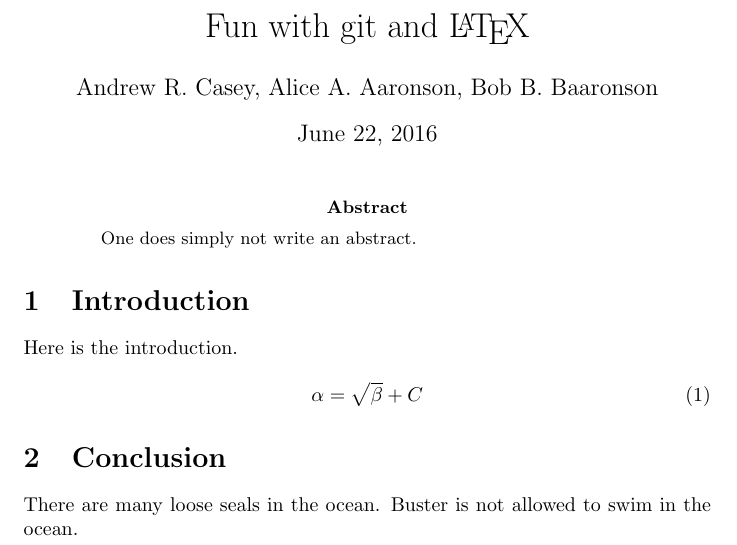
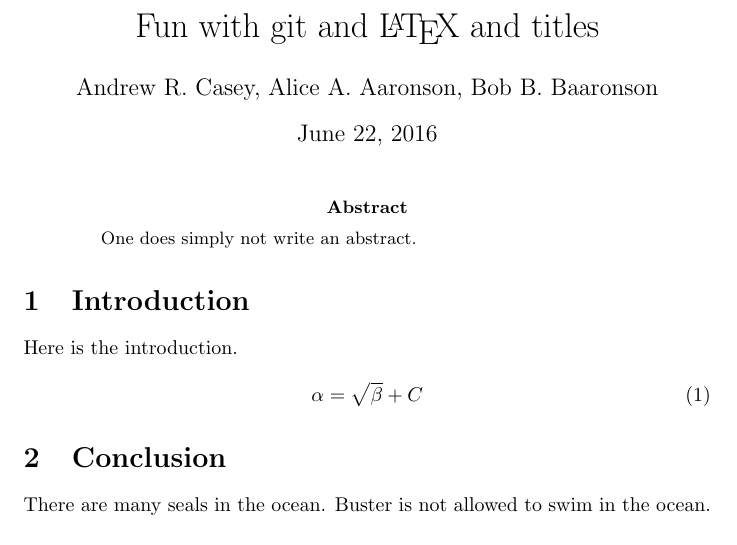
Before and after one commit to andycasey/heroku-webhook-ping, a LaTeX paper (ms.tex): part of the page, cut so that both start at the same text. Compiled offline with pdfLaTeX.

Commit message:
Minor changes [dd]

```diff
--- a/ms.tex
+++ b/ms.tex
@@ -2,7 +2,7 @@
 
 \begin{document}
 
-\title{Fun with git and \LaTeX{}}
+\title{Fun with git and \LaTeX{ and titles}}
 \author{Andrew R. Casey, Alice A. Aaronson, Bob B. Baaronson}
 
 \maketitle
@@ -21,6 +21,6 @@ Here is the introduction.
 
 
 \section{Conclusion}
-There are many loose seals in the ocean. Buster is not allowed to swim in the ocean.
+There are many seals in the ocean. Buster is not allowed to swim in the ocean.
 
 \end{document}
```
